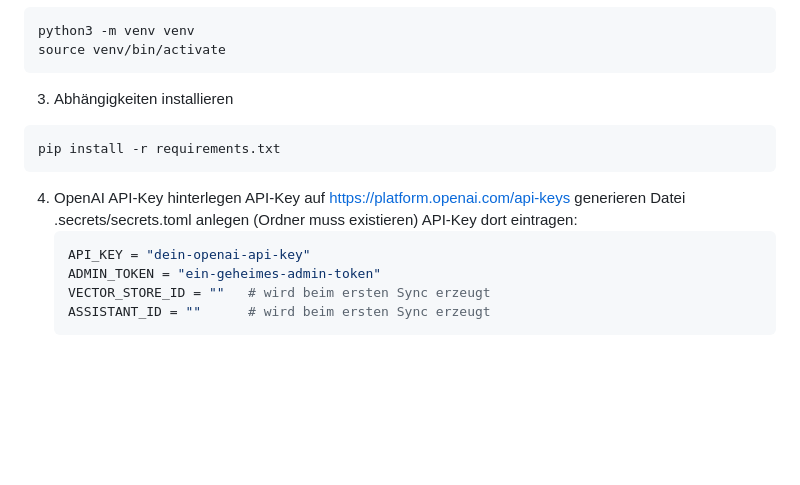
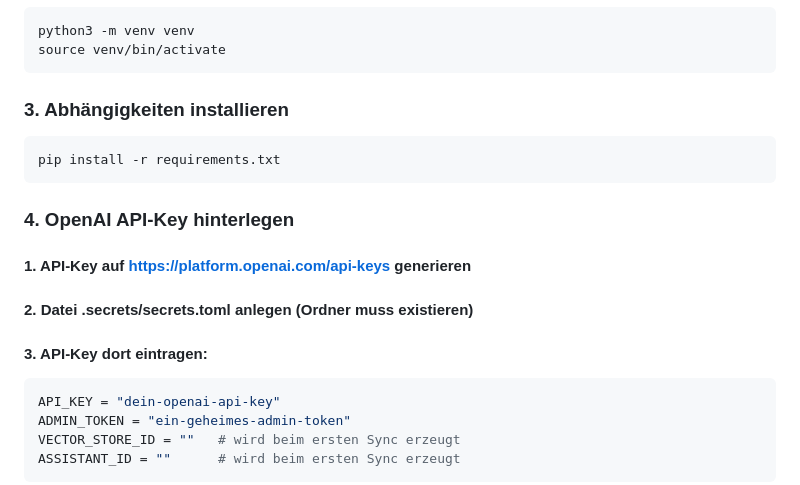
Before and after one commit to LauraFLopes/FHATGPT, a Markdown page: README.md, the part around the change. GitHub-like rendering; blank space fills up the shorter version.

````diff
--- a/README.md
+++ b/README.md
@@ -70,15 +70,15 @@ Linux / macOS
   source venv/bin/activate
    ```
 
-3. Abhängigkeiten installieren
+### 3. Abhängigkeiten installieren
   ```bash
 pip install -r requirements.txt
    ```
 
-4. OpenAI API-Key hinterlegen
-API-Key auf https://platform.openai.com/api-keys generieren
-Datei .secrets/secrets.toml anlegen (Ordner muss existieren)
-API-Key dort eintragen:
+### 4. OpenAI API-Key hinterlegen
+#### 1. API-Key auf https://platform.openai.com/api-keys generieren
+#### 2. Datei .secrets/secrets.toml anlegen (Ordner muss existieren)
+#### 3. API-Key dort eintragen:
    ```bash
    API_KEY = "dein-openai-api-key"
    ADMIN_TOKEN = "ein-geheimes-admin-token"
````
